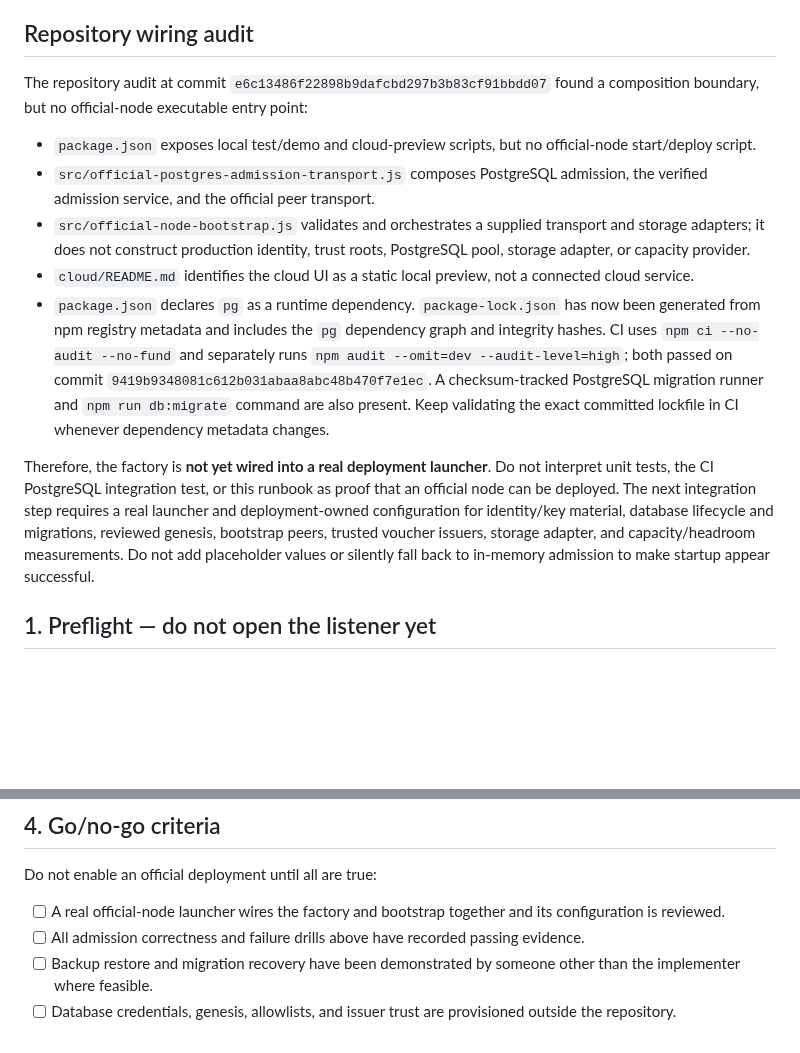
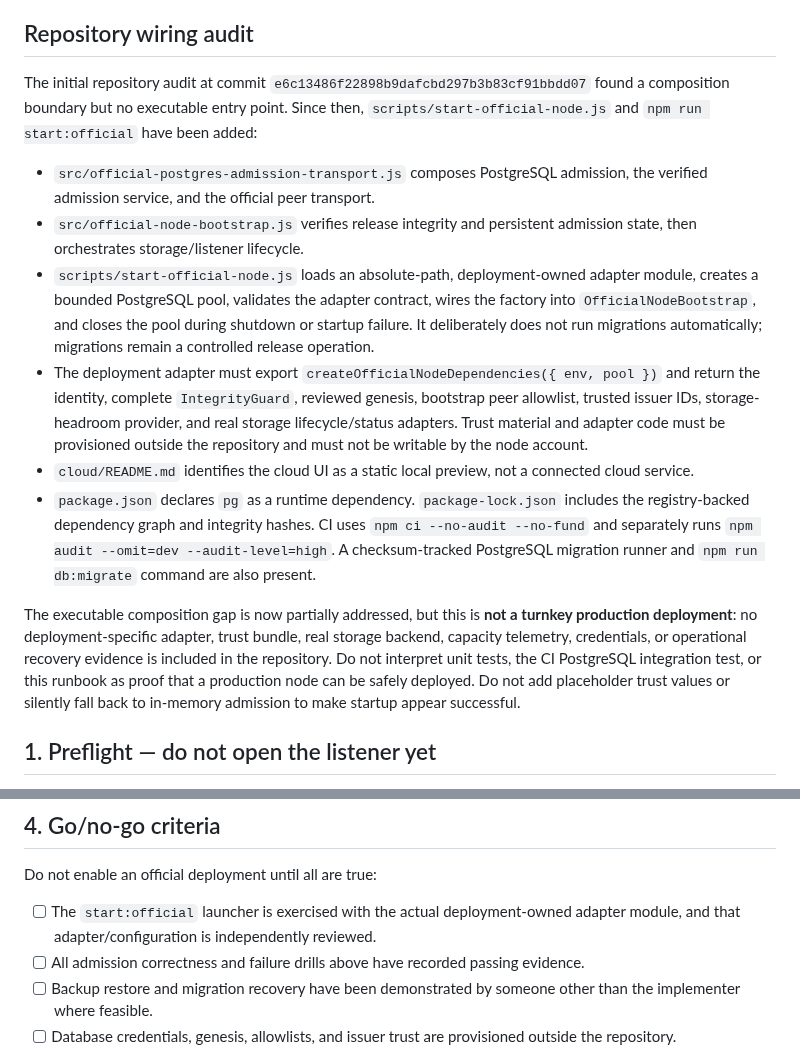
Before and after one commit to LU9DI/zion, a Markdown page: docs/VERIFIED_POSTGRES_ADMISSION_DEPLOYMENT_RUNBOOK.md, 2 parts joined by grey strips. Rendered like a GitHub page; blank space fills up the shorter version.

Commit message:
docs: document official launcher adapter contract and remaining gates

```diff
--- a/docs/VERIFIED_POSTGRES_ADMISSION_DEPLOYMENT_RUNBOOK.md
+++ b/docs/VERIFIED_POSTGRES_ADMISSION_DEPLOYMENT_RUNBOOK.md
@@ -4,15 +4,16 @@ This runbook is an execution gate, not evidence that a production environment ha
 
 ## Repository wiring audit
 
-The repository audit at commit `e6c13486f22898b9dafcbd297b3b83cf91bbdd07` found a composition boundary, but no official-node executable entry point:
+The initial repository audit at commit `e6c13486f22898b9dafcbd297b3b83cf91bbdd07` found a composition boundary but no executable entry point. Since then, `scripts/start-official-node.js` and `npm run start:official` have been added:
 
-- `package.json` exposes local test/demo and cloud-preview scripts, but no official-node start/deploy script.
 - `src/official-postgres-admission-transport.js` composes PostgreSQL admission, the verified admission service, and the official peer transport.
-- `src/official-node-bootstrap.js` validates and orchestrates a supplied transport and storage adapters; it does not construct production identity, trust roots, PostgreSQL pool, storage adapter, or capacity provider.
+- `src/official-node-bootstrap.js` verifies release integrity and persistent admission state, then orchestrates storage/listener lifecycle.
+- `scripts/start-official-node.js` loads an absolute-path, deployment-owned adapter module, creates a bounded PostgreSQL pool, validates the adapter contract, wires the factory into `OfficialNodeBootstrap`, and closes the pool during shutdown or startup failure. It deliberately does not run migrations automatically; migrations remain a controlled release operation.
+- The deployment adapter must export `createOfficialNodeDependencies({ env, pool })` and return the identity, complete `IntegrityGuard`, reviewed genesis, bootstrap peer allowlist, trusted issuer IDs, storage-headroom provider, and real storage lifecycle/status adapters. Trust material and adapter code must be provisioned outside the repository and must not be writable by the node account.
 - `cloud/README.md` identifies the cloud UI as a static local preview, not a connected cloud service.
-- `package.json` declares `pg` as a runtime dependency. `package-lock.json` has now been generated from npm registry metadata and includes the `pg` dependency graph and integrity hashes. CI uses `npm ci --no-audit --no-fund` and separately runs `npm audit --omit=dev --audit-level=high`; both passed on commit `9419b9348081c612b031abaa8abc48b470f7e1ec`. A checksum-tracked PostgreSQL migration runner and `npm run db:migrate` command are also present. Keep validating the exact committed lockfile in CI whenever dependency metadata changes.
+- `package.json` declares `pg` as a runtime dependency. `package-lock.json` includes the registry-backed dependency graph and integrity hashes. CI uses `npm ci --no-audit --no-fund` and separately runs `npm audit --omit=dev --audit-level=high`. A checksum-tracked PostgreSQL migration runner and `npm run db:migrate` command are also present.
 
-Therefore, the factory is **not yet wired into a real deployment launcher**. Do not interpret unit tests, the CI PostgreSQL integration test, or this runbook as proof that an official node can be deployed. The next integration step requires a real launcher and deployment-owned configuration for identity/key material, database lifecycle and migrations, reviewed genesis, bootstrap peers, trusted voucher issuers, storage adapter, and capacity/headroom measurements. Do not add placeholder values or silently fall back to in-memory admission to make startup appear successful.
+The executable composition gap is now partially addressed, but this is **not a turnkey production deployment**: no deployment-specific adapter, trust bundle, real storage backend, capacity telemetry, credentials, or operational recovery evidence is included in the repository. Do not interpret unit tests, the CI PostgreSQL integration test, or this runbook as proof that a production node can be safely deployed. Do not add placeholder trust values or silently fall back to in-memory admission to make startup appear successful.
 
 ## 1. Preflight — do not open the listener yet
 
@@ -75,7 +76,7 @@ Only run against a disposable environment with snapshots and an explicit cleanup
 
 Do not enable an official deployment until all are true:
 
-- [ ] A real official-node launcher wires the factory and bootstrap together and its configuration is reviewed.
+- [ ] The `start:official` launcher is exercised with the actual deployment-owned adapter module, and that adapter/configuration is independently reviewed.
 - [ ] All admission correctness and failure drills above have recorded passing evidence.
 - [ ] Backup restore and migration recovery have been demonstrated by someone other than the implementer where feasible.
 - [ ] Database credentials, genesis, allowlists, and issuer trust are provisioned outside the repository.
```
